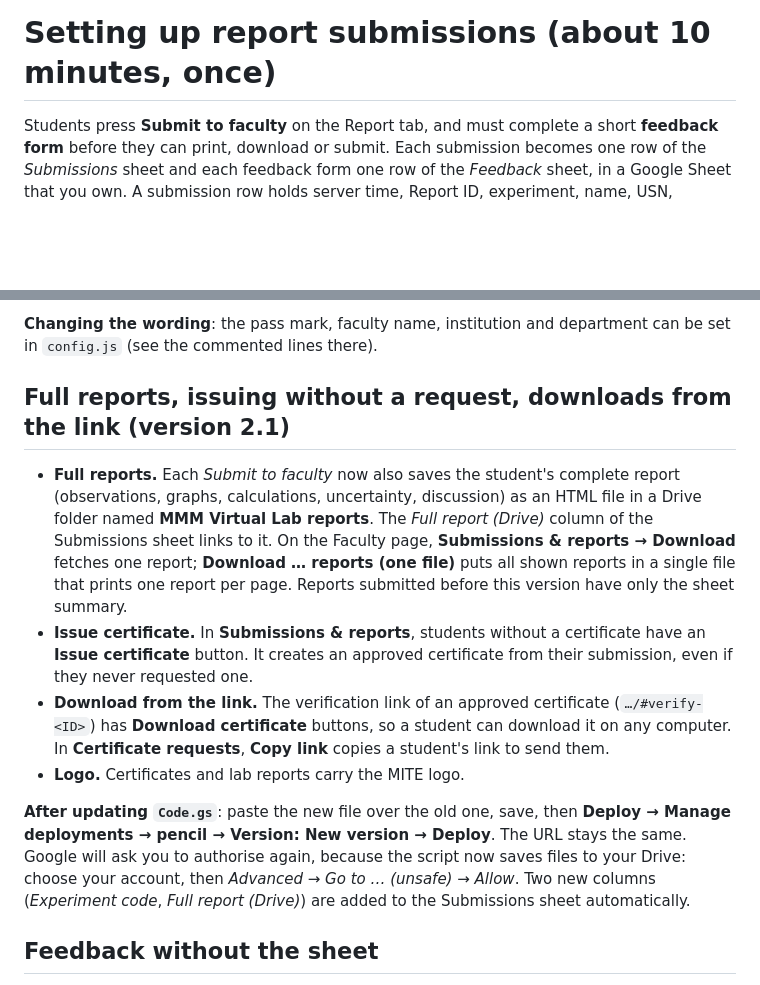
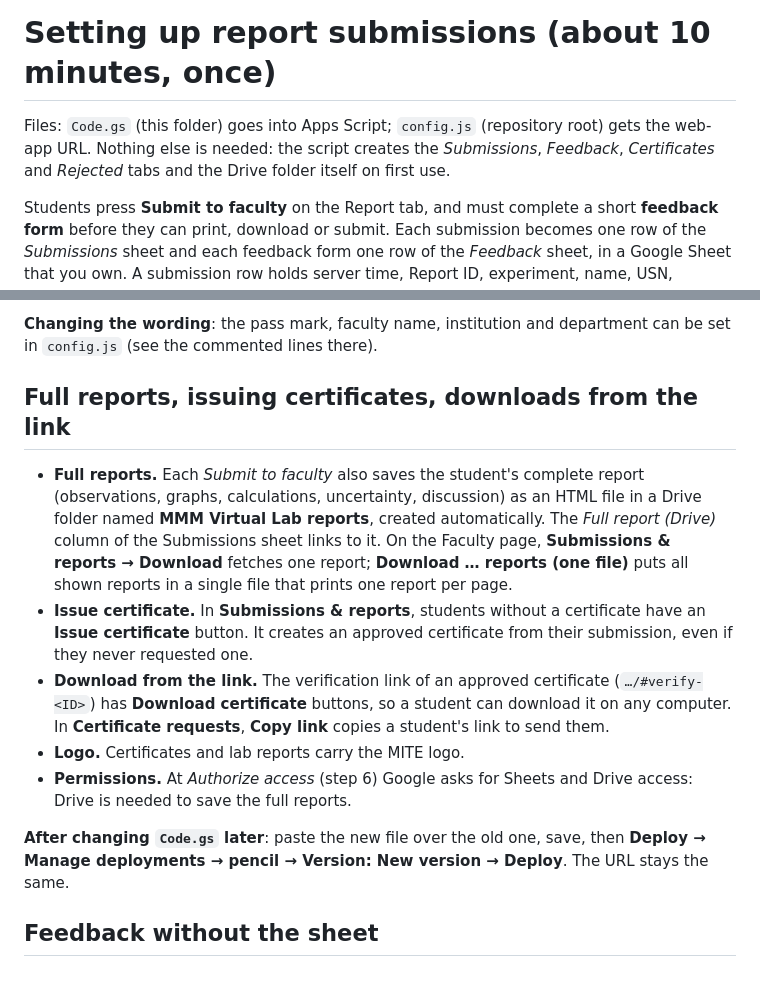
Before and after one commit to nayakvignesh113-bot/MMM_Virtual-Lab, a Markdown page: apps-script/SUBMISSIONS_SETUP.md, 2 parts joined by grey strips. Rendered like a GitHub page; blank space fills up the shorter version.

Commit message:
Setup guide: fresh-install wording, list required files
Co-Authored-By: Claude Opus 5.5 <noreply@anthropic.com>
Claude-Session: https://claude.ai/code/session_015uAMv3DLz8h1nLcAkuMMBi

```diff
--- a/apps-script/SUBMISSIONS_SETUP.md
+++ b/apps-script/SUBMISSIONS_SETUP.md
@@ -1,4 +1,6 @@
 # Setting up report submissions (about 10 minutes, once)
+
+Files: `Code.gs` (this folder) goes into Apps Script; `config.js` (repository root) gets the web-app URL. Nothing else is needed: the script creates the *Submissions*, *Feedback*, *Certificates* and *Rejected* tabs and the Drive folder itself on first use.
 
 Students press **Submit to faculty** on the Report tab, and must complete a short **feedback form** before they can print, download or submit. Each submission becomes one row of the *Submissions* sheet and each feedback form one row of the *Feedback* sheet, in a Google Sheet that you own. A submission row holds server time, Report ID, experiment, name, USN, section, safety acknowledgement time, whether the student set up the machine themselves (and how many interlock alarms they triggered), pre- and post-test scores (first attempt and current), normalised gain, results within tolerance, numericals, explainer concept checks, the conclusion and the four discussion answers.
 
@@ -67,14 +69,15 @@ Students who have passed the post-test (60 % or more by default), checked their
 
 **Changing the wording**: the pass mark, faculty name, institution and department can be set in `config.js` (see the commented lines there).
 
-## Full reports, issuing without a request, downloads from the link (version 2.1)
+## Full reports, issuing certificates, downloads from the link
 
-* **Full reports.** Each *Submit to faculty* now also saves the student's complete report (observations, graphs, calculations, uncertainty, discussion) as an HTML file in a Drive folder named **MMM Virtual Lab reports**. The *Full report (Drive)* column of the Submissions sheet links to it. On the Faculty page, **Submissions & reports → Download** fetches one report; **Download … reports (one file)** puts all shown reports in a single file that prints one report per page. Reports submitted before this version have only the sheet summary.
+* **Full reports.** Each *Submit to faculty* also saves the student's complete report (observations, graphs, calculations, uncertainty, discussion) as an HTML file in a Drive folder named **MMM Virtual Lab reports**, created automatically. The *Full report (Drive)* column of the Submissions sheet links to it. On the Faculty page, **Submissions & reports → Download** fetches one report; **Download … reports (one file)** puts all shown reports in a single file that prints one report per page.
 * **Issue certificate.** In **Submissions & reports**, students without a certificate have an **Issue certificate** button. It creates an approved certificate from their submission, even if they never requested one.
 * **Download from the link.** The verification link of an approved certificate (`…/#verify-<ID>`) has **Download certificate** buttons, so a student can download it on any computer. In **Certificate requests**, **Copy link** copies a student's link to send them.
 * **Logo.** Certificates and lab reports carry the MITE logo.
+* **Permissions.** At *Authorize access* (step 6) Google asks for Sheets and Drive access: Drive is needed to save the full reports.
 
-**After updating `Code.gs`**: paste the new file over the old one, save, then **Deploy → Manage deployments → pencil → Version: New version → Deploy**. The URL stays the same. Google will ask you to authorise again, because the script now saves files to your Drive: choose your account, then *Advanced → Go to … (unsafe) → Allow*. Two new columns (*Experiment code*, *Full report (Drive)*) are added to the Submissions sheet automatically.
+**After changing `Code.gs` later**: paste the new file over the old one, save, then **Deploy → Manage deployments → pencil → Version: New version → Deploy**. The URL stays the same.
 
 ## Feedback without the sheet
 
```
